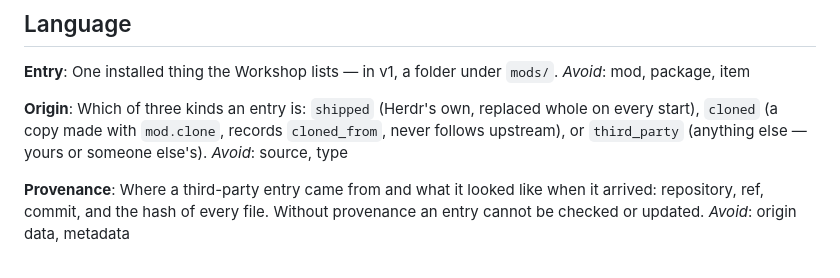
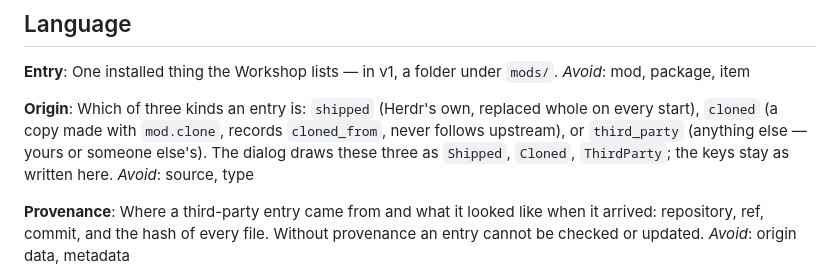
Before and after one commit to BWrong/herdr-configurator, a Markdown page: GLOSSARY.md, the part around the change. Drawn GitHub-style.

```diff
--- a/GLOSSARY.md
+++ b/GLOSSARY.md
@@ -14,6 +14,7 @@ _Avoid_: mod, package, item
 Which of three kinds an entry is: `shipped` (Herdr's own, replaced whole on every start),
 `cloned` (a copy made with `mod.clone`, records `cloned_from`, never follows upstream), or
 `third_party` (anything else — yours or someone else's).
+The dialog draws these three as `Shipped`, `Cloned`, `ThirdParty`; the keys stay as written here.
 _Avoid_: source, type
 
 **Provenance**:
```
Also changed, not shown: RECIPE.md (+5 -4 lines), mods/workshop/README.md (+2 -2 lines), preview.png, 2 other files.
